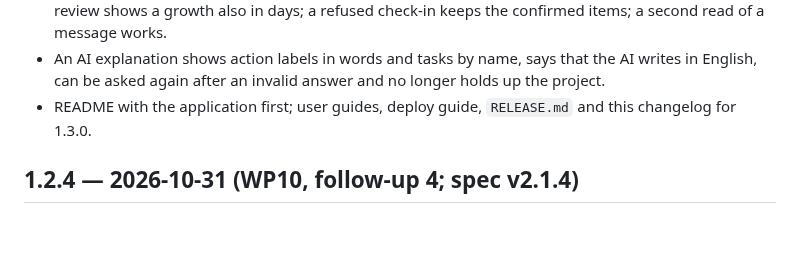
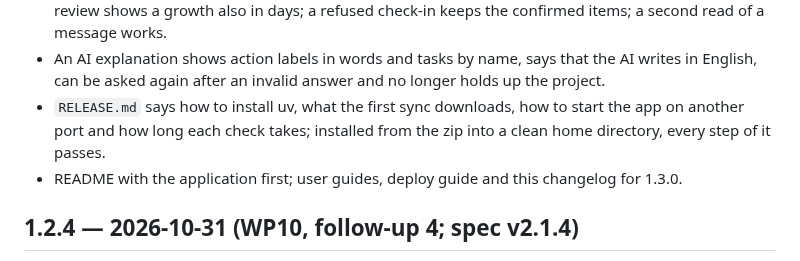
Before and after one commit to Embedded-Embodied-Intelligence/sentinel, a Markdown page: CHANGELOG.md, the part around the change. Rendered like a GitHub page; blank space fills up the shorter version.

```diff
--- a/CHANGELOG.md
+++ b/CHANGELOG.md
@@ -23,8 +23,10 @@ identical across all releases (`sentinel reproduce --check`: 117 of 117 files).
   second read of a message works.
 - An AI explanation shows action labels in words and tasks by name, says that the AI writes in
   English, can be asked again after an invalid answer and no longer holds up the project.
-- README with the application first; user guides, deploy guide, `RELEASE.md` and this
-  changelog for 1.3.0.
+- `RELEASE.md` says how to install uv, what the first sync downloads, how to start the app on
+  another port and how long each check takes; installed from the zip into a clean home
+  directory, every step of it passes.
+- README with the application first; user guides, deploy guide and this changelog for 1.3.0.
 
 ## 1.2.4 — 2026-10-31 (WP10, follow-up 4; spec v2.1.4)
 
```
Also changed, not shown: docs/reports/WP11.md (added, +193 -0 lines), docs/roadmap.md (+1 -0 lines).
